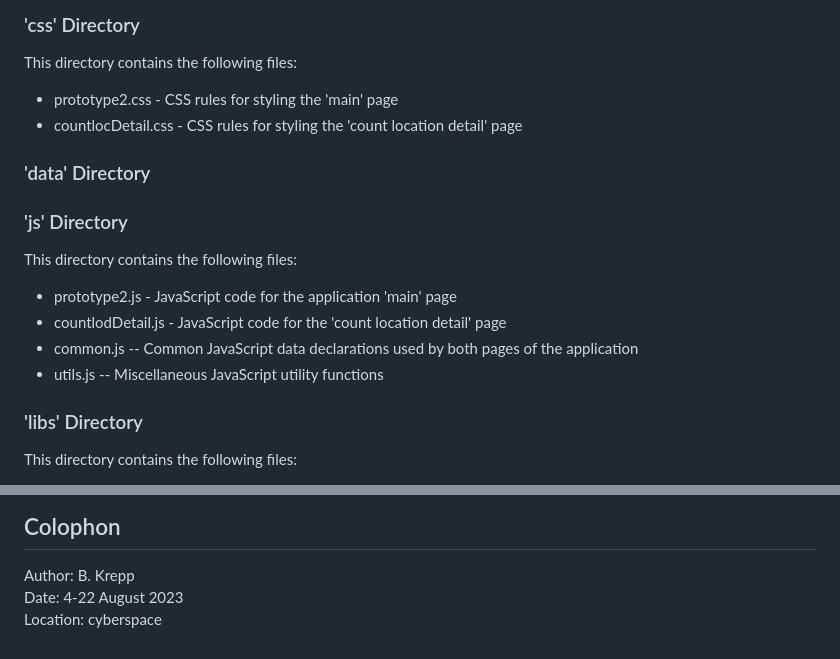
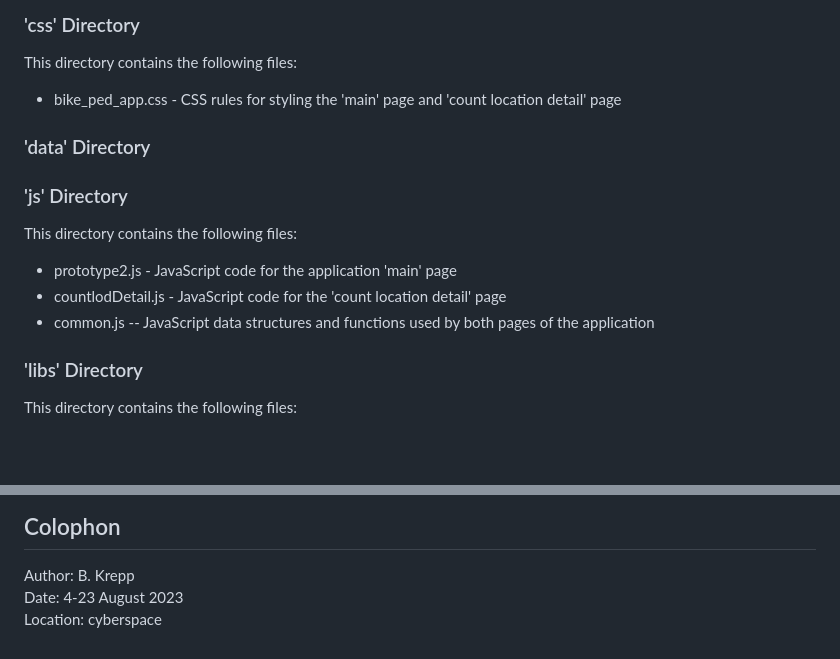
Before and after one commit to CTPSSTAFF/bp-prototype-ol, a Markdown page: README.md, 2 parts joined by grey strips. Drawn GitHub-style; blank space fills up the shorter version.

Commit message:
Updated doc to reflect reorganized contents of 'js' and 'css' directories

```diff
--- a/README.md
+++ b/README.md
@@ -179,8 +179,7 @@ The remaining conents of the repository are found in the followign subdirectorie
 
 ### 'css' Directory
 This directory contains the following files:
-* prototype2.css - CSS rules for styling the 'main' page
-* countlocDetail.css - CSS rules for styling the 'count location detail' page
+* bike_ped_app.css - CSS rules for styling the 'main' page and 'count location detail' page
 
 ### 'data' Directory
 
@@ -188,8 +187,7 @@ This directory contains the following files:
 This directory contains the following files:
 * prototype2.js - JavaScript code for the application 'main' page
 * countlodDetail.js - JavaScript code for the 'count location detail' page
-* common.js -- Common JavaScript data declarations used by both pages of the application
-* utils.js -- Miscellaneous JavaScript utility functions
+* common.js -- JavaScript data structures and functions used by both pages of the application
 
 ### 'libs' Directory
 This directory contains the following files:
@@ -216,5 +214,5 @@ the parts of Massachusetts outside the Boston Region MPO area
 
 ## Colophon
 Author: B. Krepp
-Date: 4-22 August 2023
+Date: 4-23 August 2023
 Location: cyberspace
```
